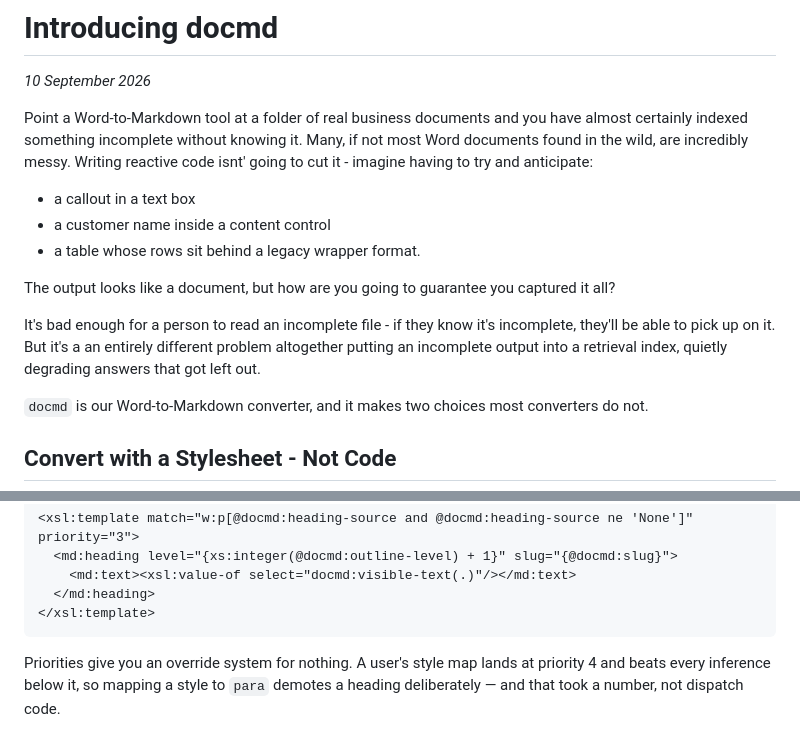
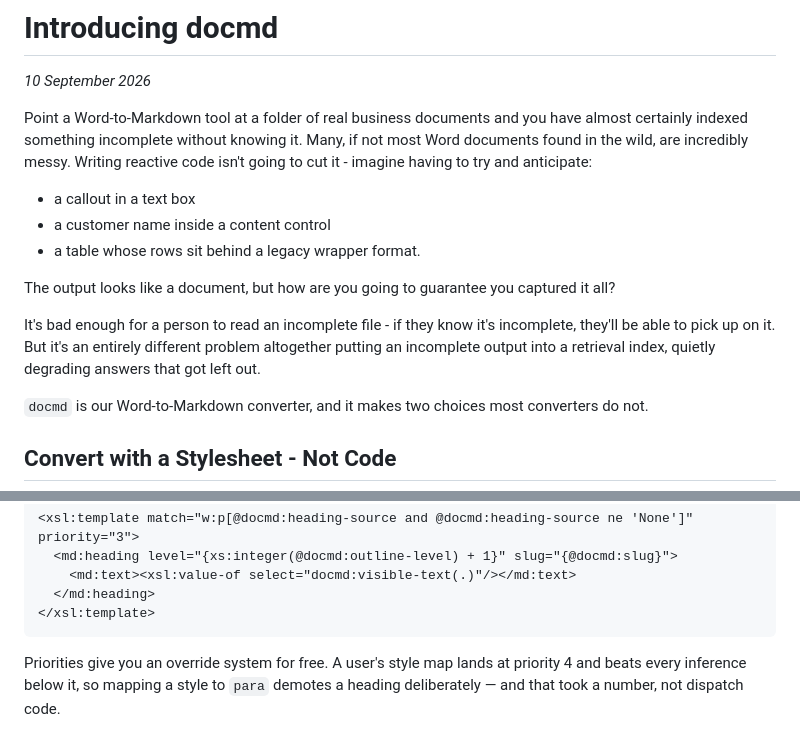
Before and after one commit to phoenixmldb/phoenixml-docs, a Markdown page: docs/notes/introducing-docmd.md, 2 parts joined by grey strips. Drawn GitHub-style.

Commit message:
docs: three corrections in the docmd note
Every docmd launch post links here, so these are read by people arriving from
outside.

  isnt'                              -> isn't
  it's a an entirely different       -> it's an entirely different
  an override system for nothing     -> an override system for free

The third is not a typo. "For nothing" is idiomatic for "at no cost", but it
reads first as "worthless", which inverts a sentence making the opposite point
— that template priorities hand you an override mechanism without writing any
dispatch code.

Co-Authored-By: Claude Opus 5 (1M context) <noreply@anthropic.com>
Claude-Session: https://claude.ai/code/session_018wZEgtuzaZPswykiGEBxbz

````diff
--- a/docs/notes/introducing-docmd.md
+++ b/docs/notes/introducing-docmd.md
@@ -10,14 +10,14 @@ sort: 1
 
 Point a Word-to-Markdown tool at a folder of real business documents and you have almost
 certainly indexed something incomplete without knowing it. Many, if not most Word documents found in the wild, are
-incredibly messy. Writing reactive code isnt' going to cut it - imagine having to try and anticipate:
+incredibly messy. Writing reactive code isn't going to cut it - imagine having to try and anticipate:
 - a callout in a text box
 - a customer name inside a content control
 - a table whose rows sit behind a legacy wrapper format.
 
 The output looks like a document, but how are you going to guarantee you captured it all?
 
-It's bad enough for a person to read an incomplete file - if they know it's incomplete, they'll be able to pick up on it. But it's a an entirely different problem altogether putting an incomplete output into a retrieval index, quietly degrading answers that got left out.
+It's bad enough for a person to read an incomplete file - if they know it's incomplete, they'll be able to pick up on it. But it's an entirely different problem altogether putting an incomplete output into a retrieval index, quietly degrading answers that got left out.
 
 `docmd` is our Word-to-Markdown converter, and it makes two choices most converters do not.
 
@@ -64,7 +64,7 @@ Think of the recursive code you'd have to write in C# what we built here in just
 </xsl:template>
 ```
 
-Priorities give you an override system for nothing. A user's style map lands at priority 4 and
+Priorities give you an override system for free. A user's style map lands at priority 4 and
 beats every inference below it, so mapping a style to `para` demotes a heading deliberately —
 and that took a number, not dispatch code.
 
````
